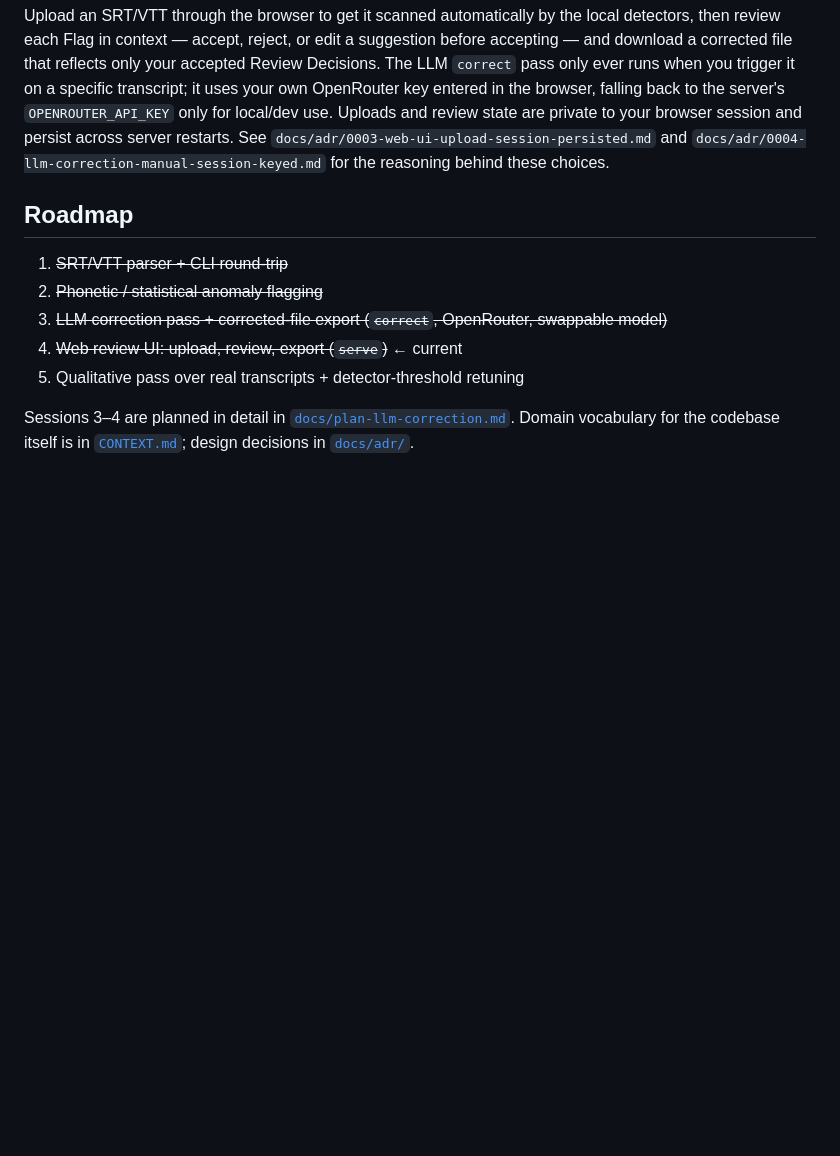
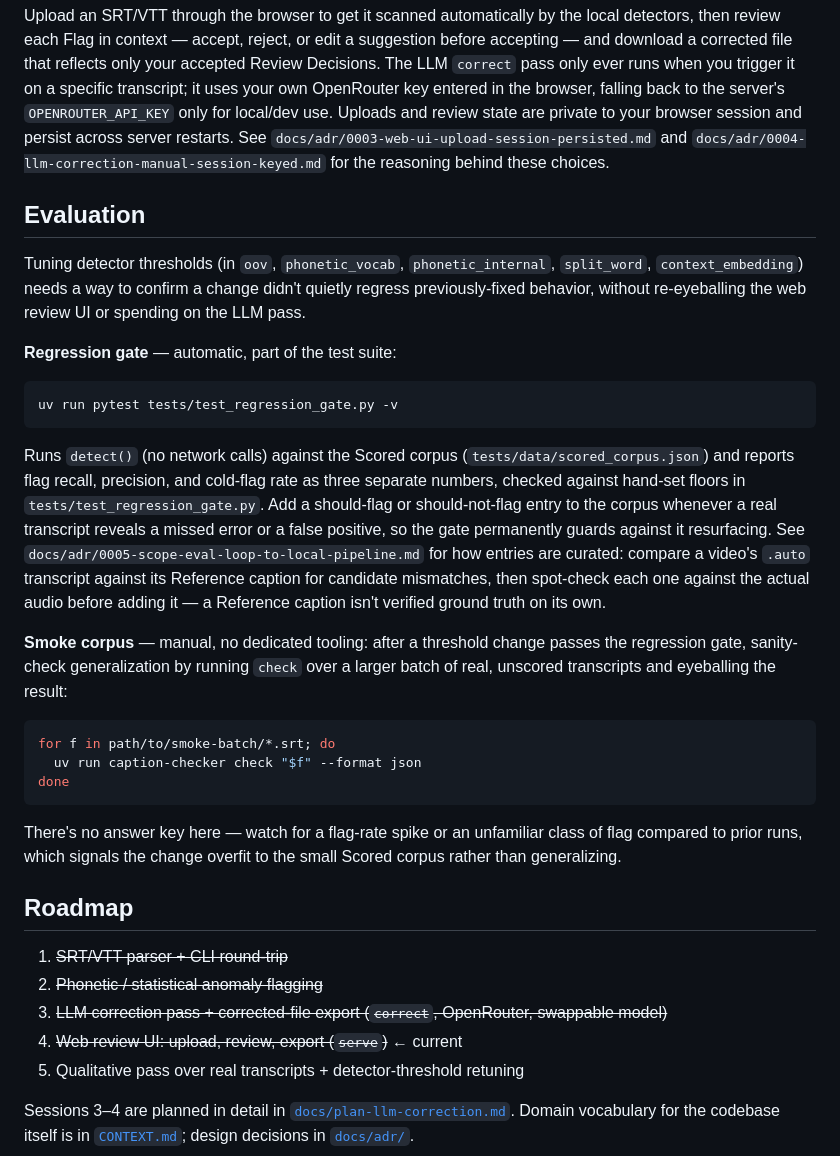
Before and after one commit to ku-ro-wa/postprocessing-auto-caption-corrector, a Markdown page: README.md, the part around the change. GitHub-like rendering; blank space fills up the shorter version.

Commit message:
Document the Smoke corpus workflow in README
Closes out issue #16: its two sub-issues (#17 machinery, #18 real-video
curation) already cover every other user story, but the Smoke corpus
workflow (running check over a larger unscored batch as a generalization
sanity-check) was never written down anywhere. Documents it alongside the
Regression gate using only the existing check command, per #16's own
Out-of-Scope note ruling out new tooling for it.

Closes #16

Co-Authored-By: Claude Sonnet 5 <noreply@anthropic.com>

````diff
--- a/README.md
+++ b/README.md
@@ -115,6 +115,45 @@ private to your browser session and persist across server restarts. See
 `docs/adr/0004-llm-correction-manual-session-keyed.md` for the reasoning
 behind these choices.
 
+## Evaluation
+
+Tuning detector thresholds (in `oov`, `phonetic_vocab`, `phonetic_internal`,
+`split_word`, `context_embedding`) needs a way to confirm a change didn't
+quietly regress previously-fixed behavior, without re-eyeballing the web
+review UI or spending on the LLM pass.
+
+**Regression gate** — automatic, part of the test suite:
+
+```bash
+uv run pytest tests/test_regression_gate.py -v
+```
+
+Runs `detect()` (no network calls) against the Scored corpus
+(`tests/data/scored_corpus.json`) and reports flag recall, precision, and
+cold-flag rate as three separate numbers, checked against hand-set floors in
+`tests/test_regression_gate.py`. Add a should-flag or should-not-flag entry
+to the corpus whenever a real transcript reveals a missed error or a false
+positive, so the gate permanently guards against it resurfacing. See
+`docs/adr/0005-scope-eval-loop-to-local-pipeline.md` for how entries are
+curated: compare a video's `.auto` transcript against its Reference caption
+for candidate mismatches, then spot-check each one against the actual audio
+before adding it — a Reference caption isn't verified ground truth on its
+own.
+
+**Smoke corpus** — manual, no dedicated tooling: after a threshold change
+passes the regression gate, sanity-check generalization by running `check`
+over a larger batch of real, unscored transcripts and eyeballing the result:
+
+```bash
+for f in path/to/smoke-batch/*.srt; do
+  uv run caption-checker check "$f" --format json
+done
+```
+
+There's no answer key here — watch for a flag-rate spike or an unfamiliar
+class of flag compared to prior runs, which signals the change overfit to
+the small Scored corpus rather than generalizing.
+
 ## Roadmap
 
 1. ~~SRT/VTT parser + CLI round-trip~~
````
